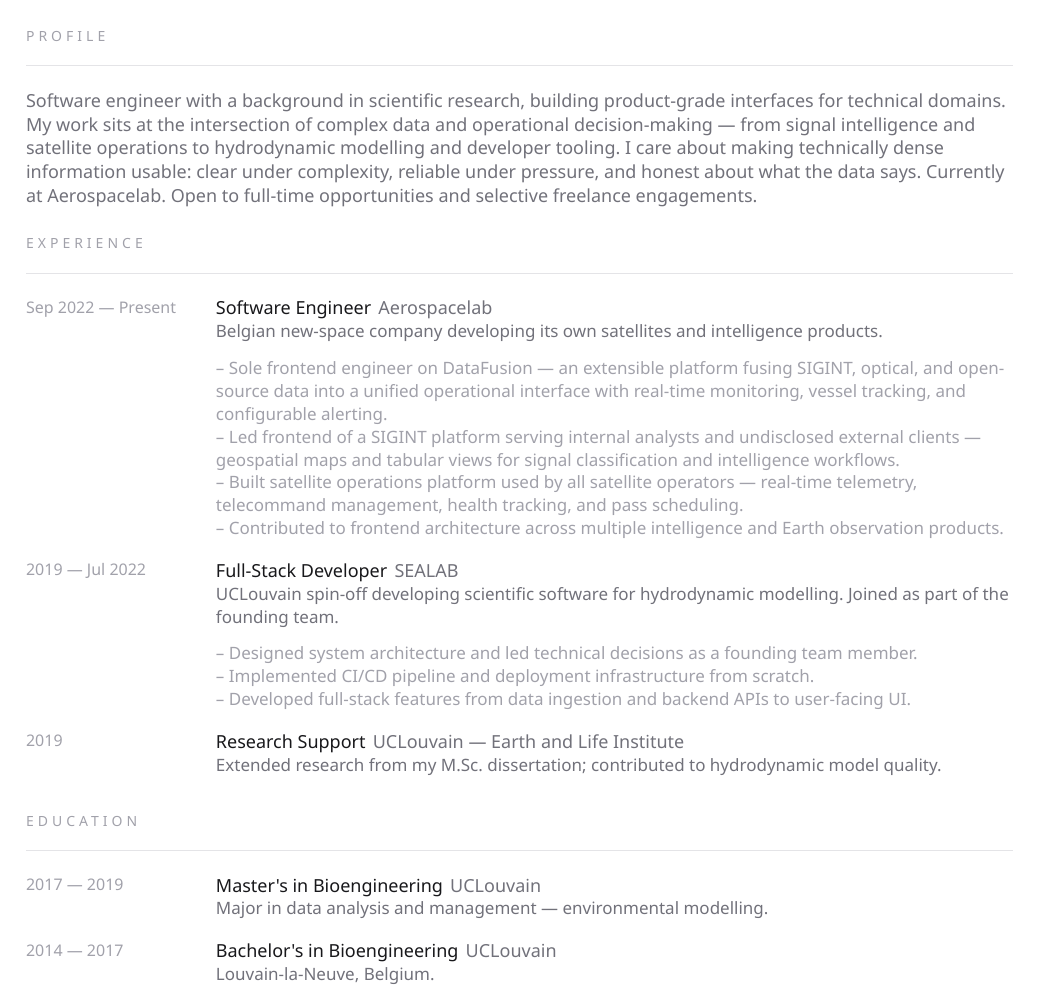
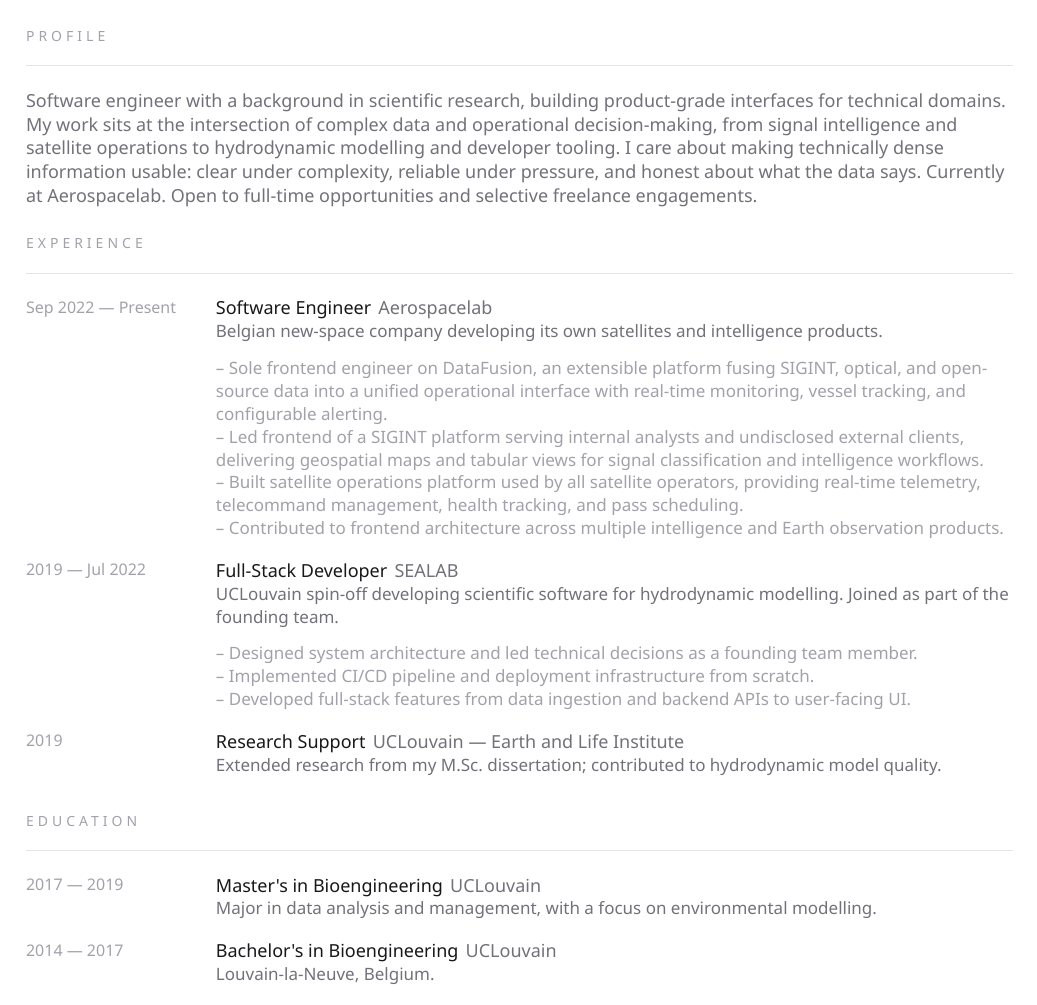
Before and after one commit to FrancoisDuquesne/cv, a Typst document (cv.typ): part of page 1 of 2, cut so that both start at the same text. Compiled offline with Typst 0.15; a missing font is replaced by an installed copy or a similar font.

Commit message:
Remove em dashes from descriptive phrases in data.js and cv.typ
Co-Authored-By: Claude Sonnet 4.6 <noreply@anthropic.com>

```diff
--- a/cv.typ
+++ b/cv.typ
@@ -103,9 +103,9 @@
   "Aerospacelab",
   note: "Belgian new-space company developing its own satellites and intelligence products.",
   bullets: (
-    "Sole frontend engineer on DataFusion — an extensible platform fusing SIGINT, optical, and open-source data into a unified operational interface with real-time monitoring, vessel tracking, and configurable alerting.",
-    "Led frontend of a SIGINT platform serving internal analysts and undisclosed external clients — geospatial maps and tabular views for signal classification and intelligence workflows.",
-    "Built satellite operations platform used by all satellite operators — real-time telemetry, telecommand management, health tracking, and pass scheduling.",
+    "Sole frontend engineer on DataFusion, an extensible platform fusing SIGINT, optical, and open-source data into a unified operational interface with real-time monitoring, vessel tracking, and configurable alerting.",
+    "Led frontend of a SIGINT platform serving internal analysts and undisclosed external clients, delivering geospatial maps and tabular views for signal classification and intelligence workflows.",
+    "Built satellite operations platform used by all satellite operators, providing real-time telemetry, telecommand management, health tracking, and pass scheduling.",
     "Contributed to frontend architecture across multiple intelligence and Earth observation products.",
   )
 )
@@ -137,7 +137,7 @@
   "2017 — 2019",
   "Master's in Bioengineering",
   "UCLouvain",
-  note: "Major in data analysis and management — environmental modelling.",
+  note: "Major in data analysis and management, with a focus on environmental modelling.",
 )
 
 #entry(
```
Also changed, not shown: francois-duquesne.pdf, cv.typ (2 more changed lines), 1 other file.
